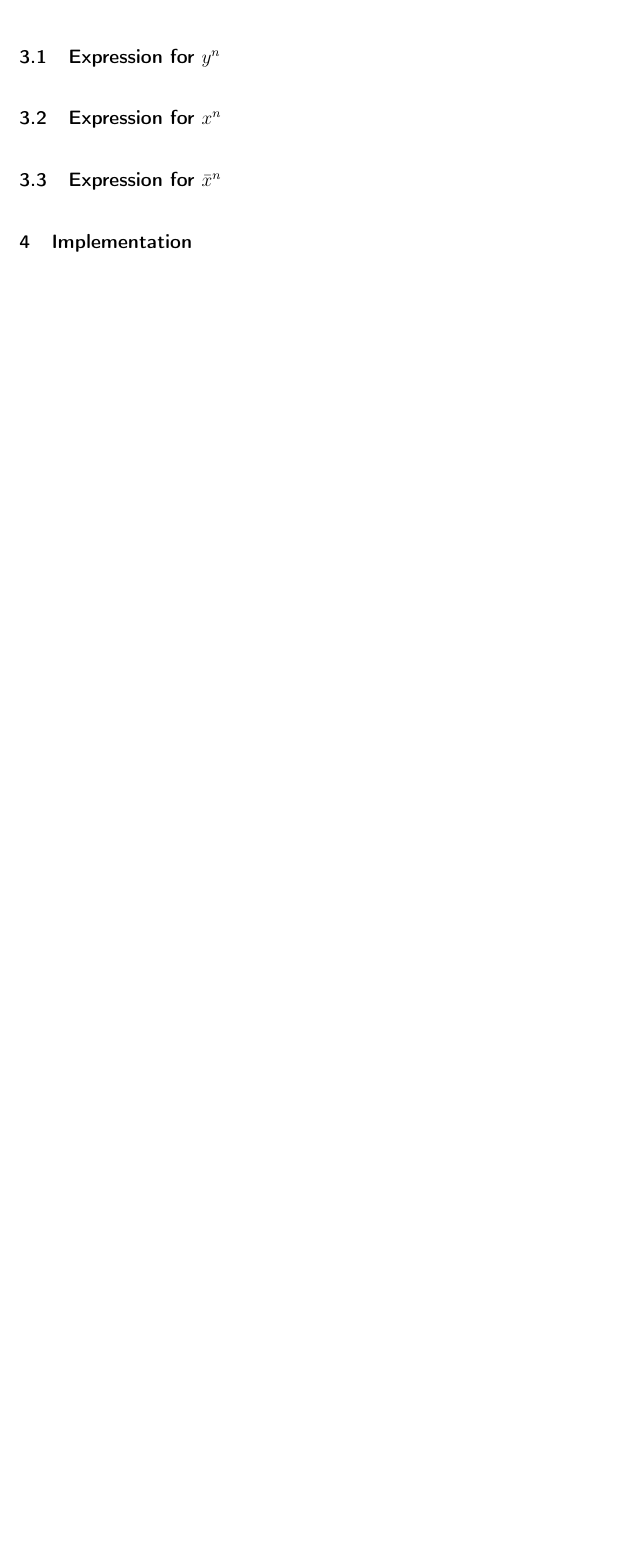
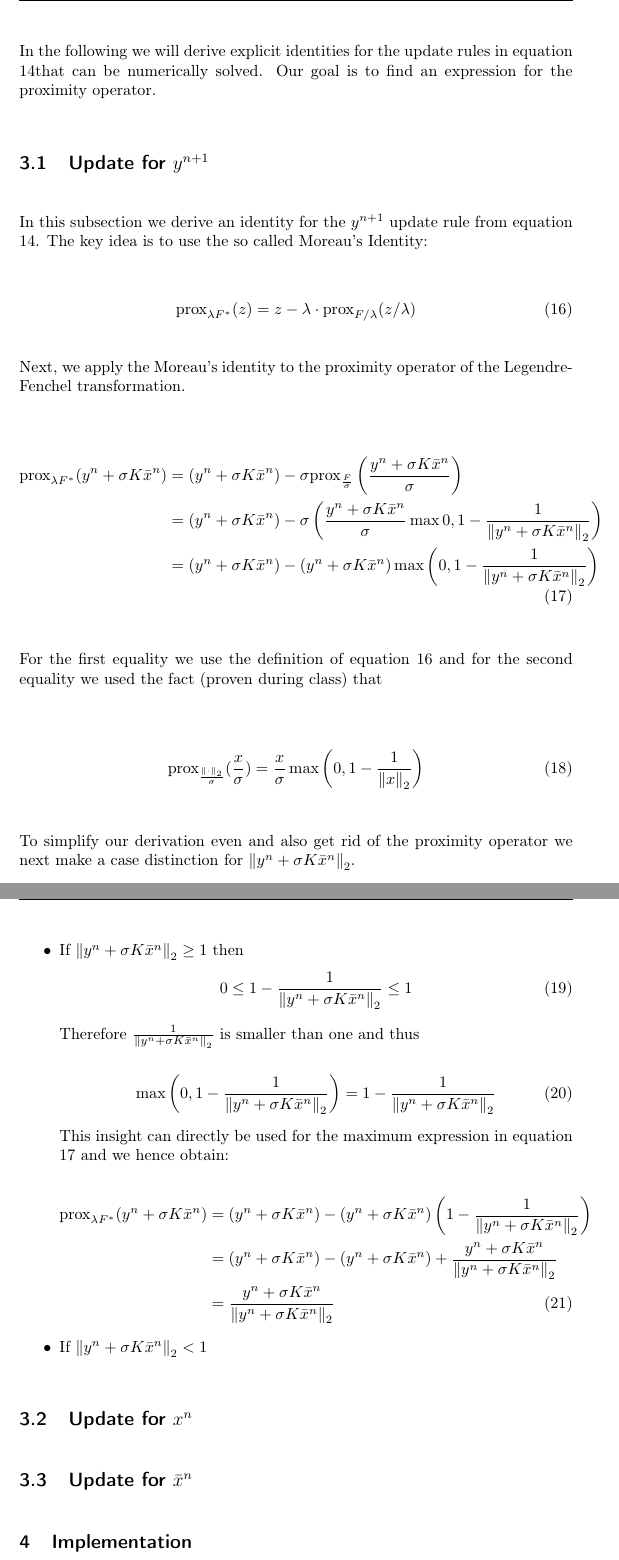
Before and after one commit to simplay/convex_opt, a LaTeX document (2/report/project2.tex): part of page 6 of 6 before the commit and two parts of pages 6 and 7 of 7 after it, the two joined at a grey line, cut at the place of the change, the shorter picture padded with empty space. Compiled offline with pdfLaTeX.

Commit message:
Writing update rules
working on rule y_n_p_1

```diff
--- a/2/report/project2.tex
+++ b/2/report/project2.tex
@@ -190,7 +191,3 @@ Plugging equation $\ref{eq:legendre_fenchel_transform_f}$ and the definitions in
 \end{equation}
 
 
-\section{Update Rules}
-\subsection{Expression for $y^{n}$}
-\subsection{Expression for $x^{n}$}
-\subsection{Expression for $\bar{x}^{n}$}
@@ -197,3 +214,61 @@ Plugging equation $\ref{eq:legendre_fenchel_transform_f}$ and the definitions in
+In the following we will derive explicit identities for the update rules in equation $\ref{eq:update_rules_plain}$that can be numerically solved. Our goal is to find an expression for the proximity operator.
+
+\subsection{Update for $y^{n+1}$}
+
+In this subsection we derive an identity for the $y^{n+1}$ update rule from equation $\ref{eq:update_rules_plain}$. The key idea is to use the so called Moreau's Identity:
+
+\begin{equation}
+	\prox_{\lambda F^*}(z) = z - \lambda \cdot \prox_{F/ \lambda}(z / \lambda)
+\label{eq:moreau}
+\end{equation}
+
+Next, we apply the Moreau's identity to the proximity operator of the Legendre-Fenchel transformation.
+
+
+\begin{align}
+	\prox_{\lambda F^*}(y^n + \sigma K \bar{x}^{n})
+	&= (y^n + \sigma K \bar{x}^{n}) - \sigma \prox_{\frac{F}{\sigma} } \left(\frac{y^n + \sigma K \bar{x}^{n} }{\sigma} \right) \nonumber \\
+	&= (y^n + \sigma K \bar{x}^{n}) - \sigma \left( \frac{y^n + \sigma K \bar{x}^{n} }{\sigma} \max{0, 1-\frac{1}{\twonorm{y^n + \sigma K \bar{x}^{n} }}} \right) \nonumber \\
+	&= (y^n + \sigma K \bar{x}^{n}) - \left( y^n + \sigma K \bar{x}^{n} \right) \max{\left(0, 1-\frac{1}{\twonorm{y^n + \sigma K \bar{x}^{n} }}\right)}
+\label{eq:y_n_1_expression}
+\end{align}
+
+For the first equality we use the definition of equation $\ref{eq:moreau}$ and for the second equality we used the fact (proven during class) that
+
+\begin{align}
+	\prox_{\frac{\twonorm{\cdot}}{\sigma}}(\frac{x}{\sigma}) = \frac{x}{\sigma} \max{\left(0, 1-\frac{1}{\twonorm{x}}\right)}
+\end{align}
+
+To simplify our derivation even and also get rid of the proximity operator we next make a case distinction for $\twonorm{y^n + \sigma K \bar{x}^{n}}$.
+
+\begin{itemize}
+	\item If $\twonorm{y^n + \sigma K \bar{x}^{n}} \geq 1$
+		then
+		\begin{align}
+			0 \leq 1-\frac{1}{\twonorm{y^n + \sigma K \bar{x}^{n}}} \leq 1
+		\end{align}
+
+		Therefore $\frac{1}{\twonorm{y^n + \sigma K \bar{x}^{n}}}$ is smaller than one and thus
+
+		\begin{align}
+			\max{\left(0, 1-\frac{1}{\twonorm{y^n + \sigma K \bar{x}^{n}}}\right)}
+			&= 1-\frac{1}{\twonorm{y^n + \sigma K \bar{x}^{n}}}
+		\end{align}
+
+		This insight can directly be used for the maximum expression in equation $\ref{eq:y_n_1_expression}$ and we hence obtain:
+
+		\begin{align}
+			\prox_{\lambda F^*}(y^n + \sigma K \bar{x}^{n})
+			&= (y^n + \sigma K \bar{x}^{n}) - \left( y^n + \sigma K \bar{x}^{n} \right) \left( 1-\frac{1}{\twonorm{y^n + \sigma K \bar{x}^{n}}} \right)\nonumber \\
+			&= (y^n + \sigma K \bar{x}^{n}) -(y^n + \sigma K \bar{x}^{n}) +\frac{y^n + \sigma K \bar{x}^{n}}{\twonorm{y^n + \sigma K \bar{x}^{n}}} \nonumber \\
+			&= \frac{y^n + \sigma K \bar{x}^{n}}{\twonorm{y^n + \sigma K \bar{x}^{n}}}
+		\end{align}
+
+	\item If $\twonorm{y^n + \sigma K \bar{x}^{n}} < 1$
+\end{itemize}
+
+\subsection{Update for $x^{n}$}
+\subsection{Update for $\bar{x}^{n}$}
 
 \section{Implementation}
 % mention why there is no minus sign in the div operator for discrete case
```
Also changed, not shown: 2/report/project2.tex (21 more changed lines).
